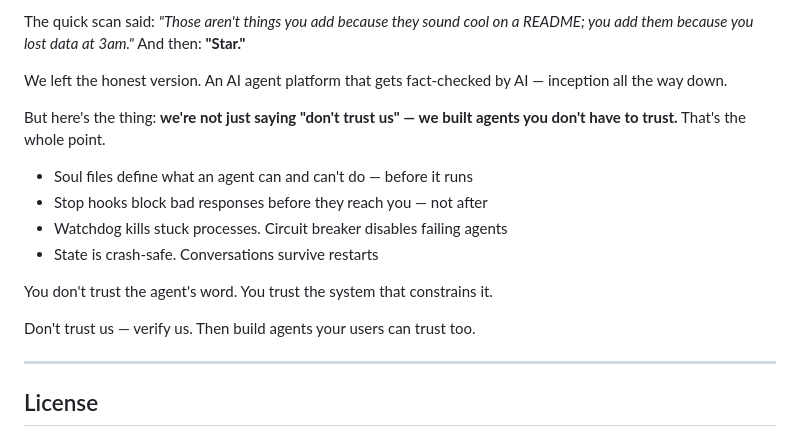
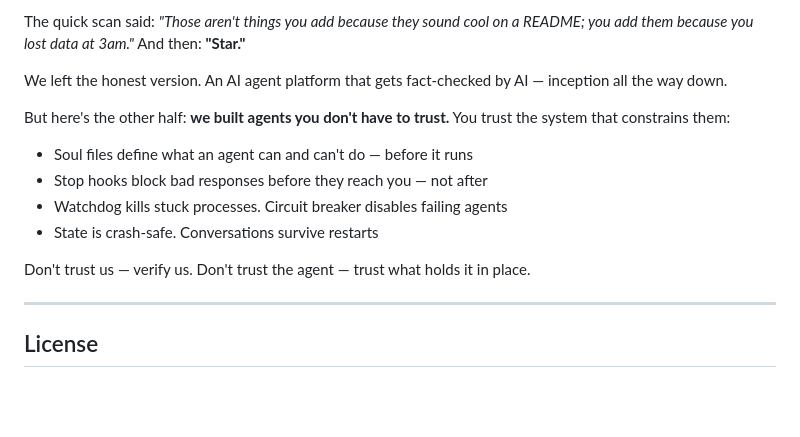
Before and after one commit to cylonmolting-creator/anuki, a Markdown page: README.md, the part around the change. GitHub-like rendering; blank space fills up the shorter version.

Commit message:
fix(readme): rewrite trust section closing — remove 'your users' assumption
'your users can trust too' assumed all users are building for others.
Replaced with 'trust what holds it in place' — addresses everyone.

Co-Authored-By: Claude Opus 4.6 <noreply@anthropic.com>

```diff
--- a/README.md
+++ b/README.md
@@ -470,16 +470,14 @@ The quick scan said: *"Those aren't things you add because they sound cool on a
 
 We left the honest version. An AI agent platform that gets fact-checked by AI — inception all the way down.
 
-But here's the thing: **we're not just saying "don't trust us" — we built agents you don't have to trust.** That's the whole point.
+But here's the other half: **we built agents you don't have to trust.** You trust the system that constrains them:
 
 - Soul files define what an agent can and can't do — before it runs
 - Stop hooks block bad responses before they reach you — not after
 - Watchdog kills stuck processes. Circuit breaker disables failing agents
 - State is crash-safe. Conversations survive restarts
 
-You don't trust the agent's word. You trust the system that constrains it.
-
-Don't trust us — verify us. Then build agents your users can trust too.
+Don't trust us — verify us. Don't trust the agent — trust what holds it in place.
 
 ---
 
```
